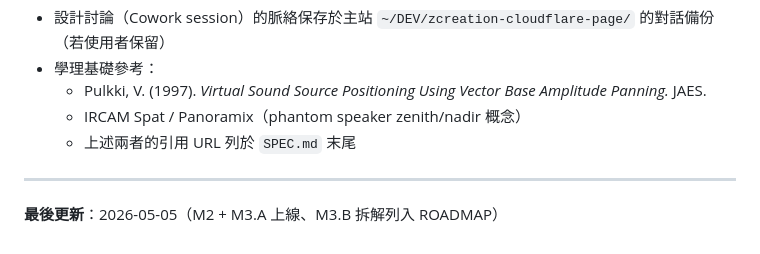
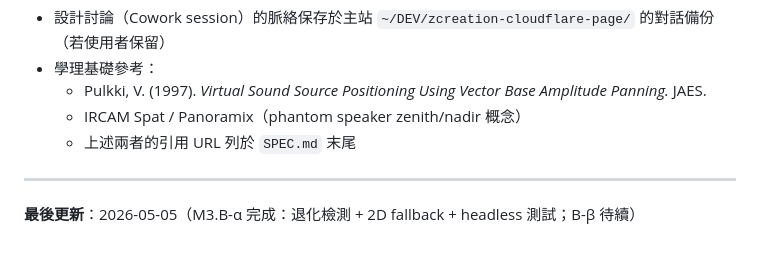
Before and after one commit to ZhihlinC/zcreation-tools, a Markdown page: CLAUDE.md, the part around the change. GitHub-like rendering.

```diff
--- a/CLAUDE.md
+++ b/CLAUDE.md
@@ -127,4 +127,4 @@ HTML 由 CF Pages 預設處理（`max-age=0, must-revalidate`），不另外規
 
 ---
 
-**最後更新**：2026-05-05（M2 + M3.A 上線、M3.B 拆解列入 ROADMAP）
+**最後更新**：2026-05-05（M3.B-α 完成：退化檢測 + 2D fallback + headless 測試；B-β 待續）
```
Also changed, not shown: ROADMAP.md (+23 -2 lines).
